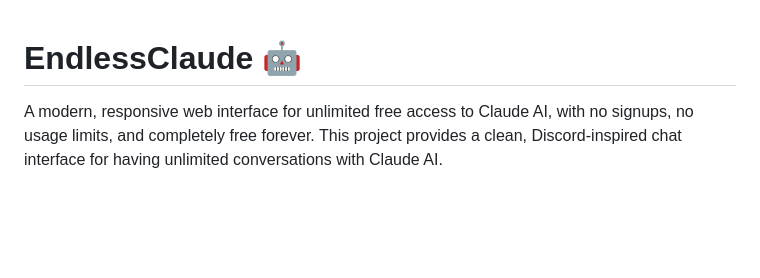
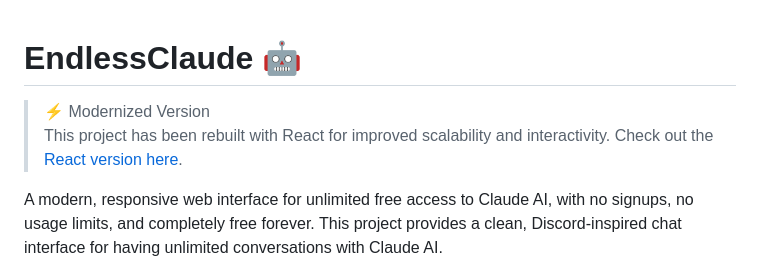
Before and after one commit to bekri/EndlessClaude, a Markdown page: README.md, the part around one of its changes. Drawn GitHub-style; blank space fills up the shorter version.

```diff
--- a/README.md
+++ b/README.md
@@ -1,4 +1,6 @@
 # EndlessClaude 🤖
+> ⚡ Modernized Version <br> This project has been rebuilt with React for improved scalability and interactivity. Check out the [React version here](https://github.com/usualdork/AI-Chat-Assistant).
+
 A modern, responsive web interface for unlimited free access to Claude AI, with no signups, no usage limits, and completely free forever. This project provides a clean, Discord-inspired chat interface for having unlimited conversations with Claude AI.
 
 
```
Also changed, not shown: other parts of README.md (+1 -1 lines).
